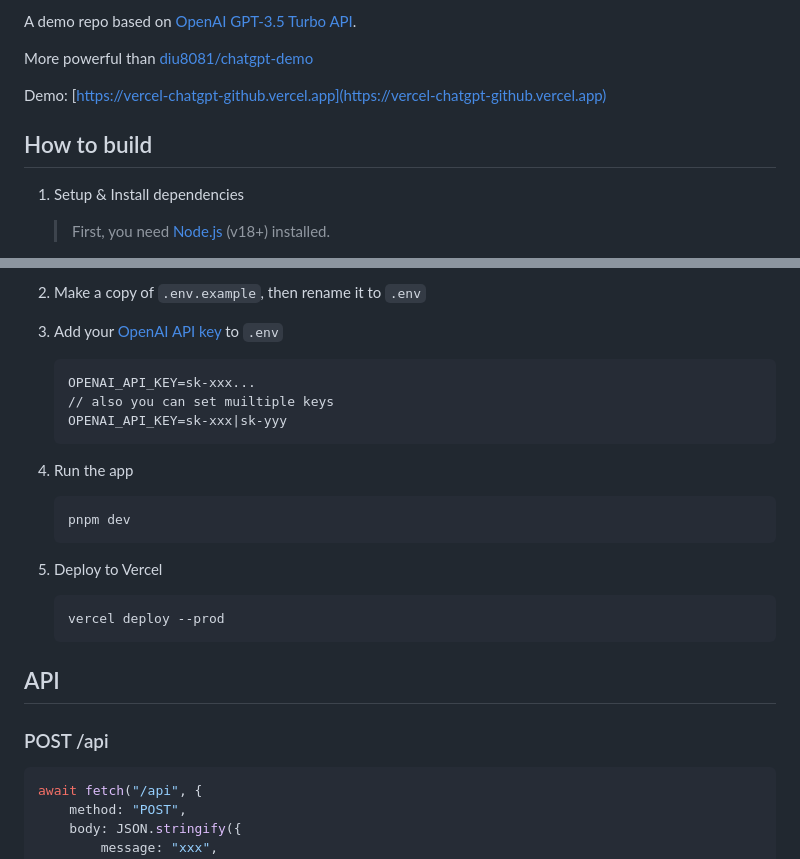
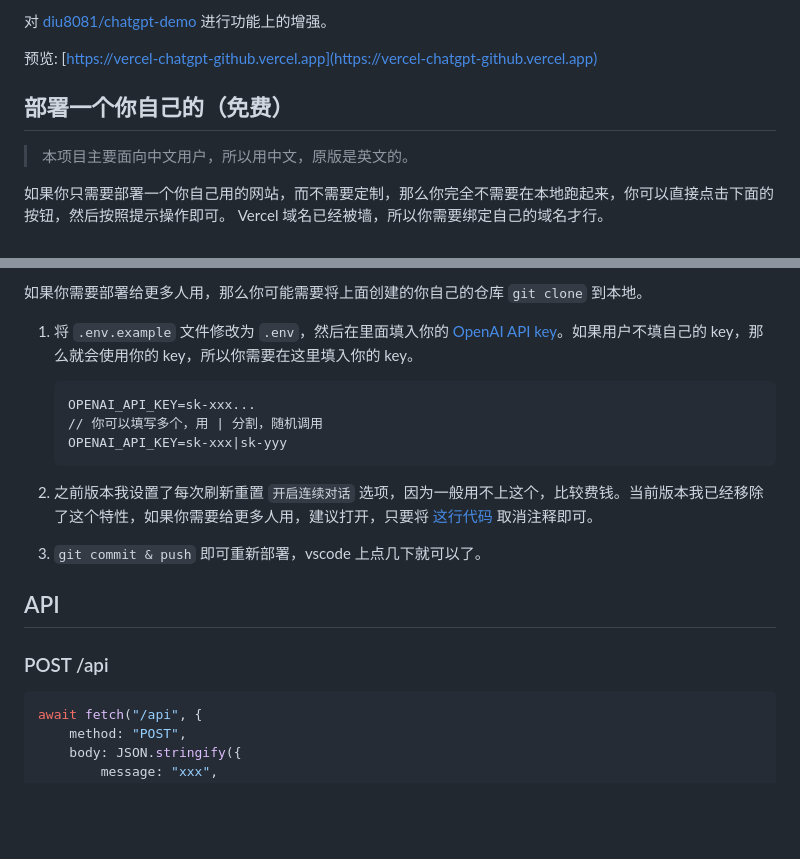
Before and after one commit to arturromanchuk/chatgpt-vercel, a Markdown page: README.md, 2 parts joined by grey strips. Rendered like a GitHub page; blank space fills up the shorter version.

Commit message:
chore: update README

````diff
--- a/README.md
+++ b/README.md
@@ -4,12 +4,11 @@
 
-A demo repo based on [OpenAI GPT-3.5 Turbo API](https://platform.openai.com/docs/guides/chat).
+对 [diu8081/chatgpt-demo](https://github.com/ddiu8081/chatgpt-demo) 进行功能上的增强。
 
-More powerful than [diu8081/chatgpt-demo](https://github.com/ddiu8081/chatgpt-demo)
+预览: [https://vercel-chatgpt-github.vercel.app](https://vercel-chatgpt-github.vercel.app)
 
-Demo: [https://vercel-chatgpt-github.vercel.app](https://vercel-chatgpt-github.vercel.app)
-## How to build
+## 部署一个你自己的（免费）
 
-1. Setup & Install dependencies
+> 本项目主要面向中文用户，所以用中文，原版是英文的。
 
-    > First, you need [Node.js](https://nodejs.org/) (v18+) installed.
+如果你只需要部署一个你自己用的网站，而不需要定制，那么你完全不需要在本地跑起来，你可以直接点击下面的按钮，然后按照提示操作即可。 Vercel 域名已经被墙，所以你需要绑定自己的域名才行。
 
@@ -19,24 +16,19 @@ Demo: [https://vercel-chatgpt-github.vercel.app](https://vercel-chatgpt-github.v
 
-2. Make a copy of `.env.example`, then rename it to `.env`
-3. Add your [OpenAI API key](https://platform.openai.com/account/api-keys) to `.env`
+如果你需要部署给更多人用，那么你可能需要将上面创建的你自己的仓库 `git clone` 到本地。
+
+1. 将 `.env.example` 文件修改为 `.env`，然后在里面填入你的 [OpenAI API key](https://platform.openai.com/account/api-keys)。如果用户不填自己的 key，那么就会使用你的 key，所以你需要在这里填入你的 key。
+
     ```
     OPENAI_API_KEY=sk-xxx...
-    // also you can set muiltiple keys
+    // 你可以填写多个，用 | 分割，随机调用
     OPENAI_API_KEY=sk-xxx|sk-yyy
     ```
-4. Run the app
-    ```shell
-    pnpm dev
-    ```
-5. Deploy to Vercel
-    ```shell
-    vercel deploy --prod
-    ```
+2. 之前版本我设置了每次刷新重置 `开启连续对话` 选项，因为一般用不上这个，比较费钱。当前版本我已经移除了这个特性，如果你需要给更多人用，建议打开，只要将 [这行代码](https://github.com/ourongxing/chatgpt-vercel/blob/main/src/components/Generator.tsx#LL53C10-L53C39) 取消注释即可。
+3. `git commit & push` 即可重新部署，vscode 上点几下就可以了。
 
 ## API
 
 ### POST /api
-
 ```ts
 await fetch("/api", {
     method: "POST",
````
Also changed, not shown: other parts of README.md (+2 -4 lines), assets/screenshot.png (added), 1 other file.
